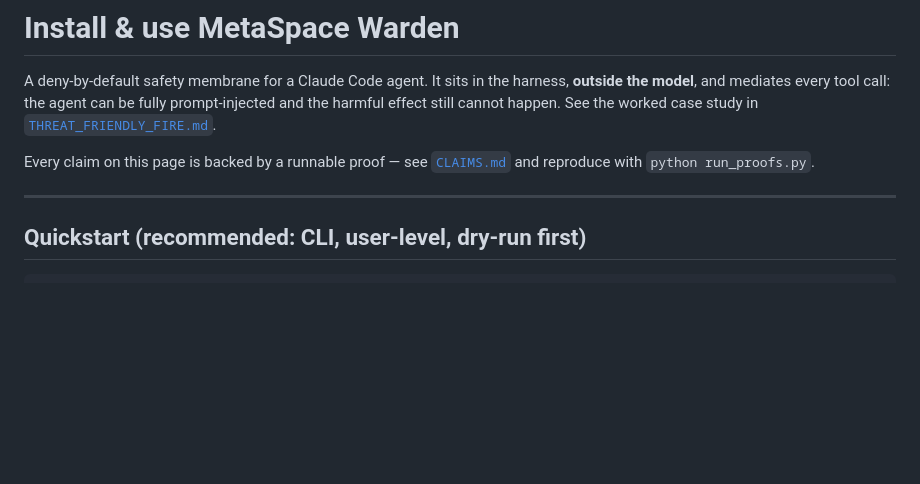
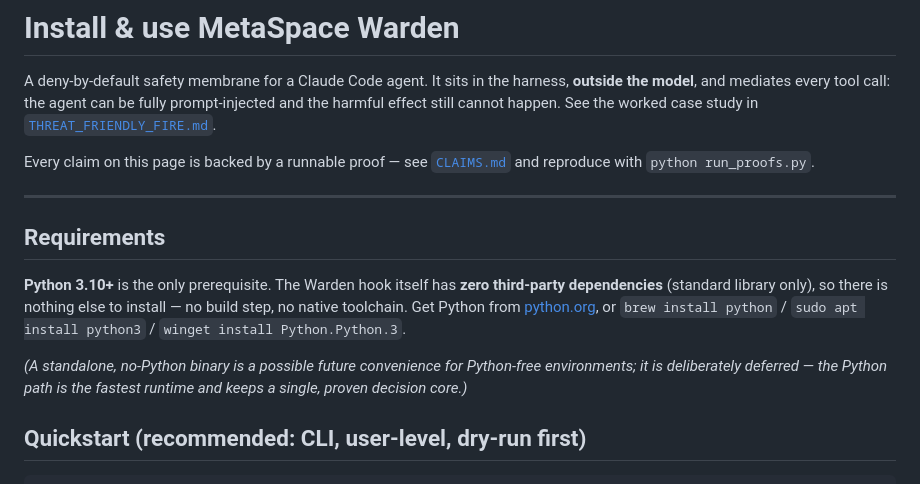
Before and after one commit to LemonScripter/metaspace-membrane, a Markdown page: docs/INSTALL.md, the part around the change. GitHub-like rendering; blank space fills up the shorter version.

Commit message:
docs: state the Python 3.10+ prerequisite explicitly
The Warden hook is zero-dependency stdlib Python, so the only prerequisite is Python
3.10+ (no pip deps, no build). Document this in INSTALL.md (Requirements) and the README
quickstart. A standalone no-Python binary is deliberately deferred: Python is the fastest
runtime and keeps a single, proven decision core.

Co-Authored-By: Claude Opus 4.8 <noreply@anthropic.com>

```diff
--- a/docs/INSTALL.md
+++ b/docs/INSTALL.md
@@ -9,6 +9,17 @@ Every claim on this page is backed by a runnable proof — see [`CLAIMS.md`](CLA
 with `python run_proofs.py`.
 
 ---
+
+## Requirements
+
+**Python 3.10+** is the only prerequisite. The Warden hook itself has **zero third-party
+dependencies** (standard library only), so there is nothing else to install — no build step, no
+native toolchain. Get Python from [python.org](https://python.org), or `brew install python` /
+`sudo apt install python3` / `winget install Python.Python.3`.
+
+*(A standalone, no-Python binary is a possible future convenience for Python-free environments;
+it is deliberately deferred — the Python path is the fastest runtime and keeps a single, proven
+decision core.)*
 
 ## Quickstart (recommended: CLI, user-level, dry-run first)
 
```
Also changed, not shown: README.md (+1 -0 lines).
